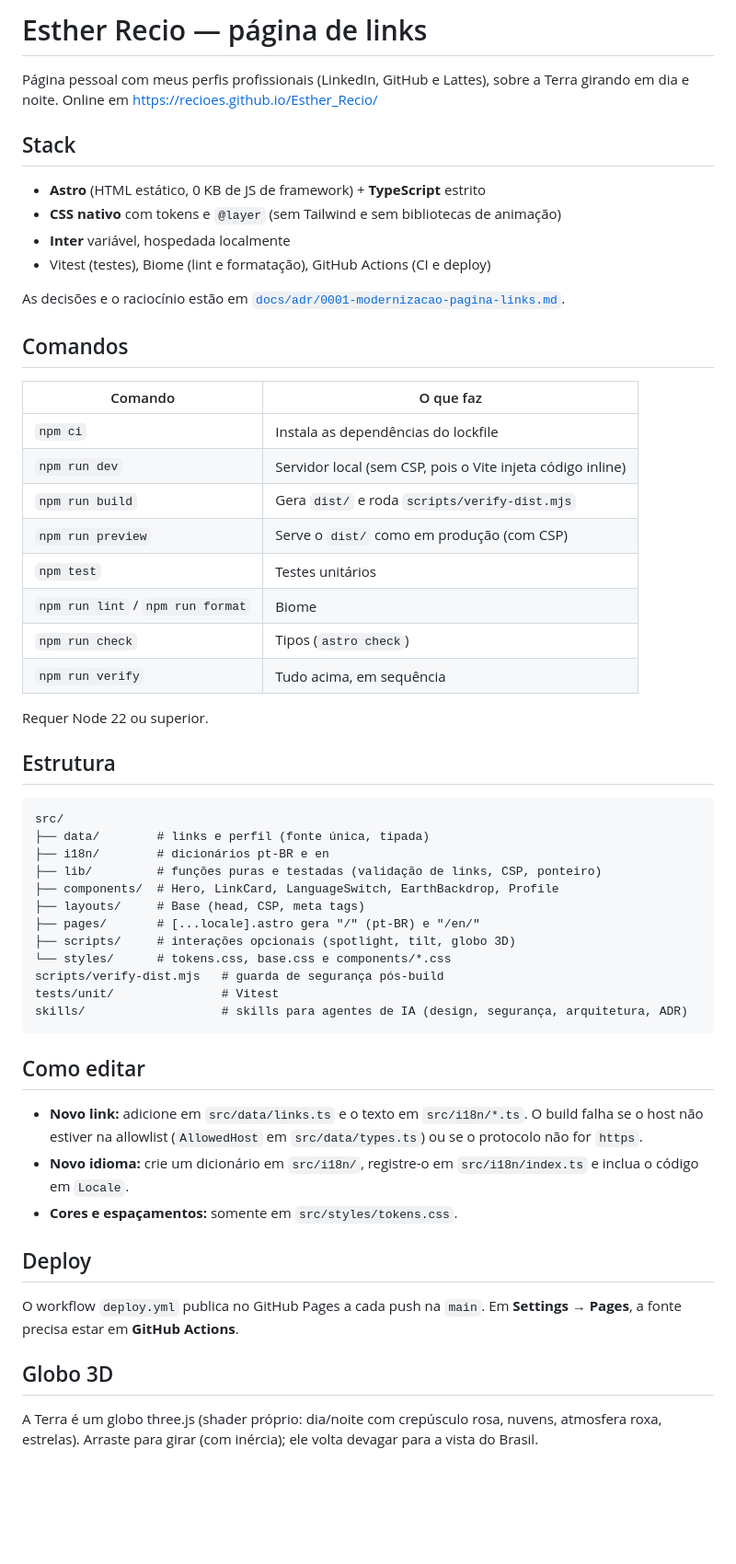
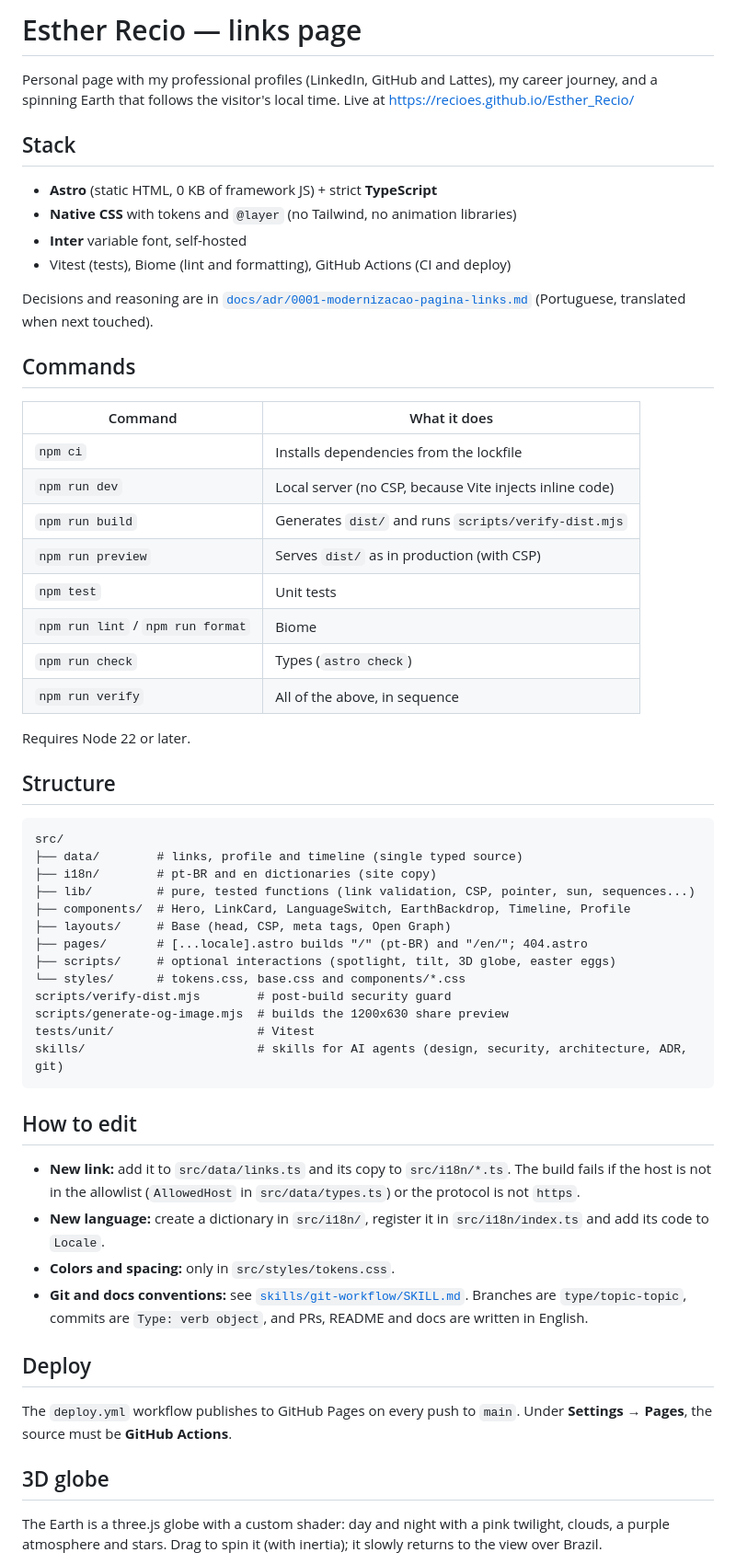
Before and after one commit to recioes/Esther_Recio, a Markdown page: README.md, the part around one of its changes. Shown at 92% size. GitHub-like rendering; blank space fills up the shorter version.

Commit message:
Docs: translates README to English and documents new features
The README is now written in English, the new documentation standard
(see skills/git-workflow). Adds sections for the career timeline, globe
markers, real-time sun, share preview, 404 page and the easter egg table.

Co-Authored-By: Claude Sonnet 5.5 <noreply@anthropic.com>

````diff
--- a/README.md
+++ b/README.md
@@ -1,59 +1,61 @@
-# Esther Recio — página de links
+# Esther Recio — links page
 
-Página pessoal com meus perfis profissionais (LinkedIn, GitHub e Lattes), sobre a Terra girando em dia e noite. Online em https://recioes.github.io/Esther_Recio/
+Personal page with my professional profiles (LinkedIn, GitHub and Lattes), my career journey, and a spinning Earth that follows the visitor's local time. Live at https://recioes.github.io/Esther_Recio/
 
 ## Stack
 
-- **Astro** (HTML estático, 0 KB de JS de framework) + **TypeScript** estrito
-- **CSS nativo** com tokens e `@layer` (sem Tailwind e sem bibliotecas de animação)
-- **Inter** variável, hospedada localmente
-- Vitest (testes), Biome (lint e formatação), GitHub Actions (CI e deploy)
+- **Astro** (static HTML, 0 KB of framework JS) + strict **TypeScript**
+- **Native CSS** with tokens and `@layer` (no Tailwind, no animation libraries)
+- **Inter** variable font, self-hosted
+- Vitest (tests), Biome (lint and formatting), GitHub Actions (CI and deploy)
 
-As decisões e o raciocínio estão em [`docs/adr/0001-modernizacao-pagina-links.md`](docs/adr/0001-modernizacao-pagina-links.md).
+Decisions and reasoning are in [`docs/adr/0001-modernizacao-pagina-links.md`](docs/adr/0001-modernizacao-pagina-links.md) (Portuguese, translated when next touched).
 
-## Comandos
+## Commands
 
-| Comando | O que faz |
+| Command | What it does |
 |---|---|
-| `npm ci` | Instala as dependências do lockfile |
-| `npm run dev` | Servidor local (sem CSP, pois o Vite injeta código inline) |
-| `npm run build` | Gera `dist/` e roda `scripts/verify-dist.mjs` |
-| `npm run preview` | Serve o `dist/` como em produção (com CSP) |
-| `npm test` | Testes unitários |
+| `npm ci` | Installs dependencies from the lockfile |
+| `npm run dev` | Local server (no CSP, because Vite injects inline code) |
+| `npm run build` | Generates `dist/` and runs `scripts/verify-dist.mjs` |
+| `npm run preview` | Serves `dist/` as in production (with CSP) |
+| `npm test` | Unit tests |
 | `npm run lint` / `npm run format` | Biome |
-| `npm run check` | Tipos (`astro check`) |
-| `npm run verify` | Tudo acima, em sequência |
+| `npm run check` | Types (`astro check`) |
+| `npm run verify` | All of the above, in sequence |
 
-Requer Node 22 ou superior.
+Requires Node 22 or later.
 
-## Estrutura
+## Structure
 
 ```
 src/
-├── data/        # links e perfil (fonte única, tipada)
-├── i18n/        # dicionários pt-BR e en
-├── lib/         # funções puras e testadas (validação de links, CSP, ponteiro)
-├── components/  # Hero, LinkCard, LanguageSwitch, EarthBackdrop, Profile
-├── layouts/     # Base (head, CSP, meta tags)
-├── pages/       # [...locale].astro gera "/" (pt-BR) e "/en/"
-├── scripts/     # interações opcionais (spotlight, tilt, globo 3D)
-└── styles/      # tokens.css, base.css e components/*.css
-scripts/verify-dist.mjs   # guarda de segurança pós-build
-tests/unit/               # Vitest
-skills/                   # skills para agentes de IA (design, segurança, arquitetura, ADR)
+├── data/        # links, profile and timeline (single typed source)
+├── i18n/        # pt-BR and en dictionaries (site copy)
+├── lib/         # pure, tested functions (link validation, CSP, pointer, sun, sequences...)
+├── components/  # Hero, LinkCard, LanguageSwitch, EarthBackdrop, Timeline, Profile
+├── layouts/     # Base (head, CSP, meta tags, Open Graph)
+├── pages/       # [...locale].astro builds "/" (pt-BR) and "/en/"; 404.astro
+├── scripts/     # optional interactions (spotlight, tilt, 3D globe, easter eggs)
+└── styles/      # tokens.css, base.css and components/*.css
+scripts/verify-dist.mjs        # post-build security guard
+scripts/generate-og-image.mjs  # builds the 1200x630 share preview
+tests/unit/                    # Vitest
+skills/                        # skills for AI agents (design, security, architecture, ADR, git)
 ```
 
-## Como editar
+## How to edit
 
-- **Novo link:** adicione em `src/data/links.ts` e o texto em `src/i18n/*.ts`. O build falha se o host não estiver na allowlist (`AllowedHost` em `src/data/types.ts`) ou se o protocolo não for `https`.
-- **Novo idioma:** crie um dicionário em `src/i18n/`, registre-o em `src/i18n/index.ts` e inclua o código em `Locale`.
-- **Cores e espaçamentos:** somente em `src/styles/tokens.css`.
+- **New link:** add it to `src/data/links.ts` and its copy to `src/i18n/*.ts`. The build fails if the host is not in the allowlist (`AllowedHost` in `src/data/types.ts`) or the protocol is not `https`.
+- **New language:** create a dictionary in `src/i18n/`, register it in `src/i18n/index.ts` and add its code to `Locale`.
+- **Colors and spacing:** only in `src/styles/tokens.css`.
+- **Git and docs conventions:** see [`skills/git-workflow/SKILL.md`](skills/git-workflow/SKILL.md). Branches are `type/topic-topic`, commits are `Type: verb object`, and PRs, README and docs are written in English.
 
 ## Deploy
 
-O workflow `deploy.yml` publica no GitHub Pages a cada push na `main`. Em **Settings → Pages**, a fonte precisa estar em **GitHub Actions**.
+The `deploy.yml` workflow publishes to GitHub Pages on every push to `main`. Under **Settings → Pages**, the source must be **GitHub Actions**.
 
-## Globo 3D
+## 3D globe
 
-A Terra é um globo three.js (shader próprio: dia/noite com crepúsculo rosa, nuvens, atmosfera roxa, estrelas). Arraste para girar (com inércia); ele volta devagar para a vista do Brasil.
+The Earth is a three.js globe with a custom shader: day and night with a pink twilight, clouds, a purple atmosphere and stars. Drag to spin it (with inertia); it slowly returns to the view over Brazil.
 
````
Also changed, not shown: other parts of README.md (+40 -8 lines).
